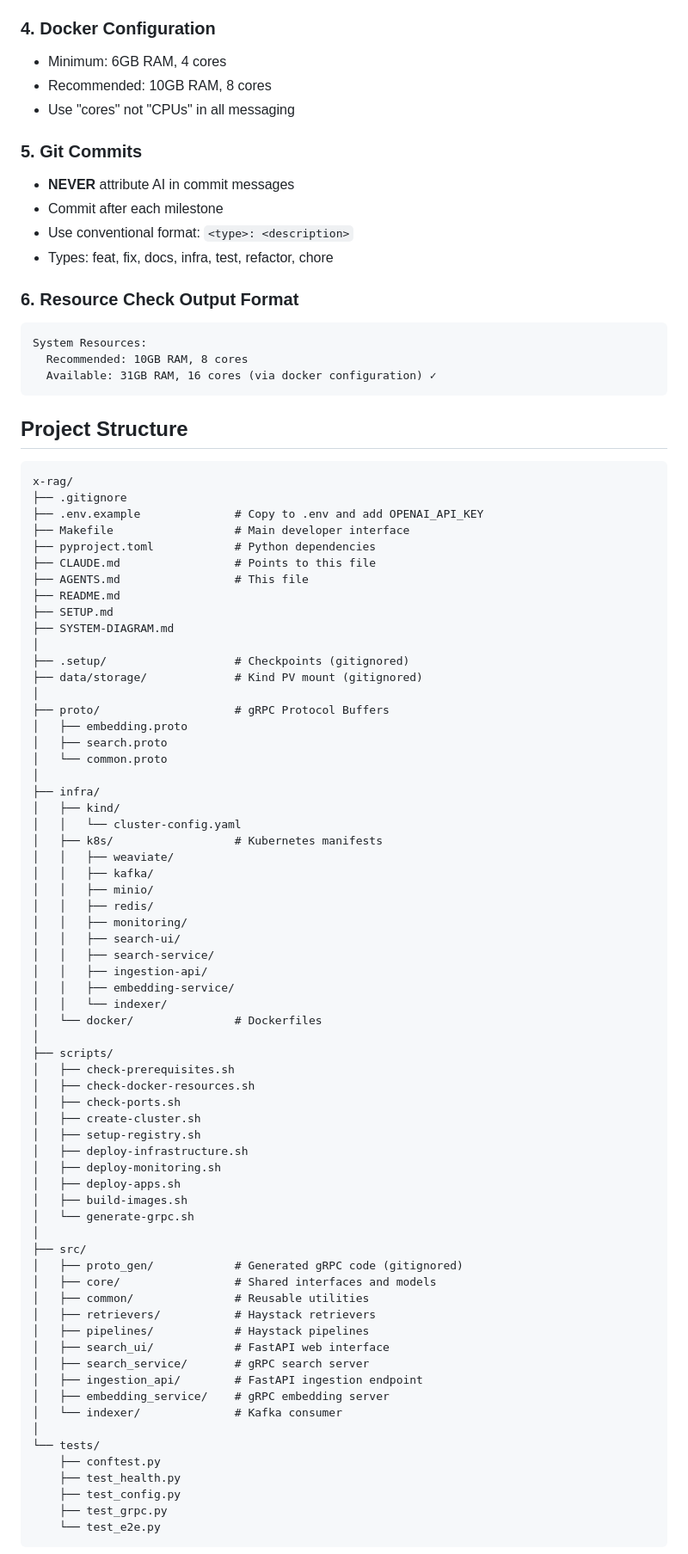
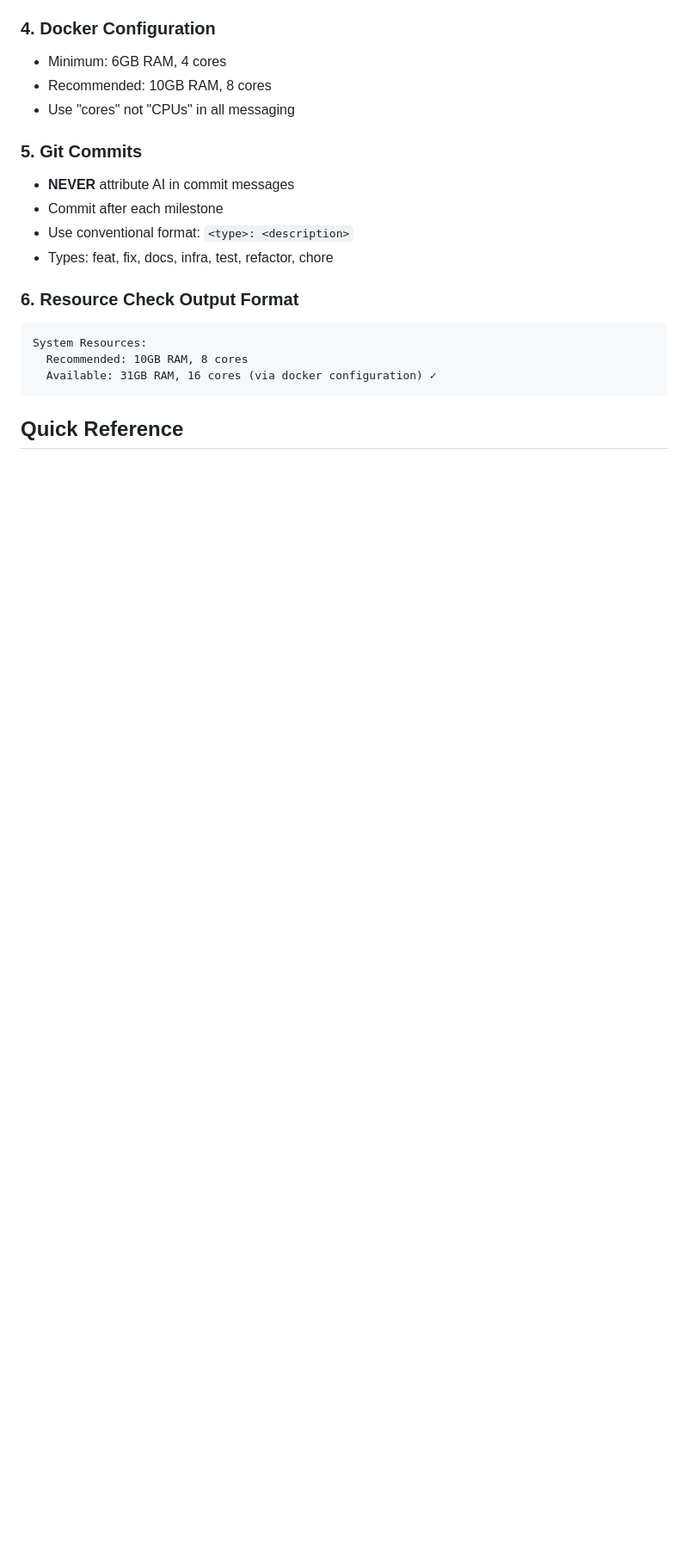
Before and after one commit to florianbuetow/x-rag, a Markdown page: AGENTS.md, the part around the change printed below. Shown: that part at 86% size. Drawn GitHub-style; blank space fills up the shorter version.

````diff
--- a/AGENTS.md
+++ b/AGENTS.md
@@ -105,73 +82,5 @@ System Resources:
   Available: 31GB RAM, 16 cores (via docker configuration) ✓
 ```
 
-## Project Structure
+## Quick Reference
 
-```
-x-rag/
-├── .gitignore
-├── .env.example              # Copy to .env and add OPENAI_API_KEY
-├── Makefile                  # Main developer interface
-├── pyproject.toml            # Python dependencies
-├── CLAUDE.md                 # Points to this file
-├── AGENTS.md                 # This file
-├── README.md
-├── SETUP.md
-├── SYSTEM-DIAGRAM.md
-│
-├── .setup/                   # Checkpoints (gitignored)
-├── data/storage/             # Kind PV mount (gitignored)
-│
-├── proto/                    # gRPC Protocol Buffers
-│   ├── embedding.proto
-│   ├── search.proto
-│   └── common.proto
-│
-├── infra/
-│   ├── kind/
-│   │   └── cluster-config.yaml
-│   ├── k8s/                  # Kubernetes manifests
-│   │   ├── weaviate/
-│   │   ├── kafka/
-│   │   ├── minio/
-│   │   ├── redis/
-│   │   ├── monitoring/
-│   │   ├── search-ui/
-│   │   ├── search-service/
-│   │   ├── ingestion-api/
-│   │   ├── embedding-service/
-│   │   └── indexer/
-│   └── docker/               # Dockerfiles
-│
-├── scripts/
-│   ├── check-prerequisites.sh
-│   ├── check-docker-resources.sh
-│   ├── check-ports.sh
-│   ├── create-cluster.sh
-│   ├── setup-registry.sh
-│   ├── deploy-infrastructure.sh
-│   ├── deploy-monitoring.sh
-│   ├── deploy-apps.sh
-│   ├── build-images.sh
-│   └── generate-grpc.sh
-│
-├── src/
-│   ├── proto_gen/            # Generated gRPC code (gitignored)
-│   ├── core/                 # Shared interfaces and models
-│   ├── common/               # Reusable utilities
-│   ├── retrievers/           # Haystack retrievers
-│   ├── pipelines/            # Haystack pipelines
-│   ├── search_ui/            # FastAPI web interface
-│   ├── search_service/       # gRPC search server
-│   ├── ingestion_api/        # FastAPI ingestion endpoint
-│   ├── embedding_service/    # gRPC embedding server
-│   └── indexer/              # Kafka consumer
-│
-└── tests/
-    ├── conftest.py
-    ├── test_health.py
-    ├── test_config.py
-    ├── test_grpc.py
-    └── test_e2e.py
-```
-
````
Also changed, not shown: other parts of AGENTS.md (+47 -139 lines).
